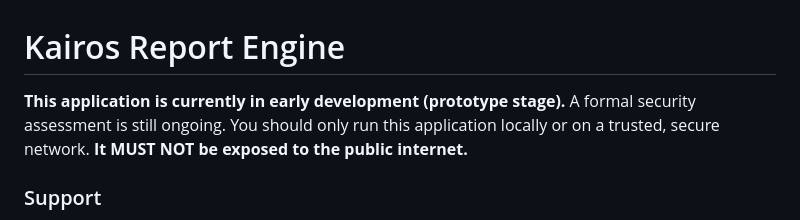
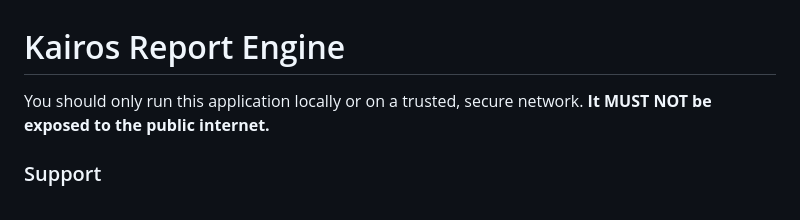
Before and after one commit to TeneBrae93/kairos-report-engine, a Markdown page: README.md, the part around the change. Rendered like a GitHub page.

Commit message:
Update README to remove early development notice
Removed prototype stage warning from README.

```diff
--- a/README.md
+++ b/README.md
@@ -1,7 +1,6 @@
 # Kairos Report Engine
 
-**This application is currently in early development (prototype stage).**
-A formal security assessment is still ongoing. You should only run this application locally or on a trusted, secure network. **It MUST NOT be exposed to the public internet.**
+You should only run this application locally or on a trusted, secure network. **It MUST NOT be exposed to the public internet.**
 
 ### Support
 This is open source and free. Do not contact me if you can't get it working, I don't have time to provide support for this. Review the code, and open a PR. I made this primarily for me but made it open source to help others... but I do not provide support. Use at your own risk, no warranty
```
